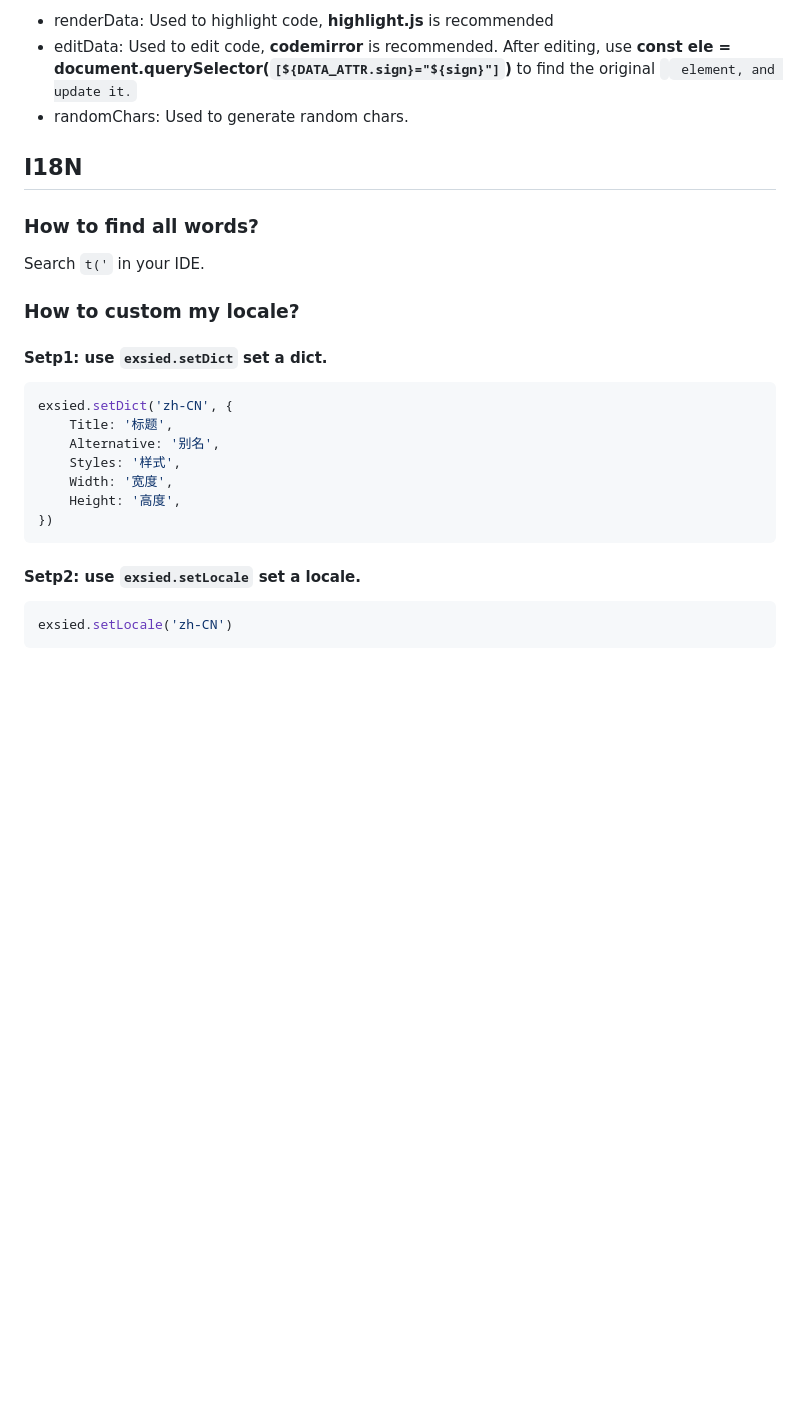
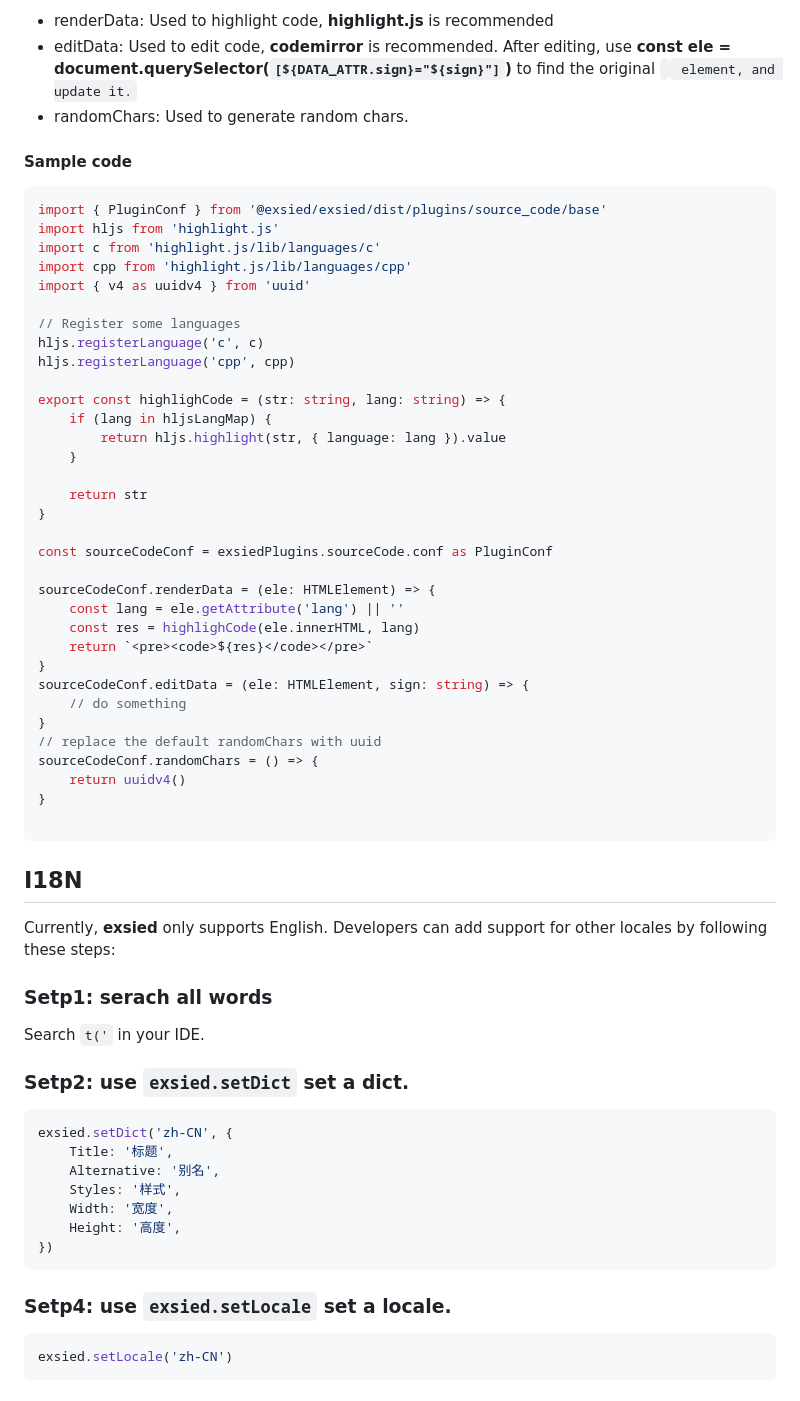
Before and after one commit to exsied/exsied, a Markdown page: README.md, the part around one of its changes. GitHub-like rendering; blank space fills up the shorter version.

````diff
--- a/README.md
+++ b/README.md
@@ -98,15 +124,53 @@ Due to the fact that **exsied** does not have any dependencies, so it cannot hig
 - editData: Used to edit code, **codemirror** is recommended. After editing, use **const ele = document.querySelector(`[${DATA_ATTR.sign}="${sign}"]`)** to find the original **<code>** element, and update it.
 - randomChars: Used to generate random chars.
 
+#### Sample code
+
+```js
+import { PluginConf } from '@exsied/exsied/dist/plugins/source_code/base'
+import hljs from 'highlight.js'
+import c from 'highlight.js/lib/languages/c'
+import cpp from 'highlight.js/lib/languages/cpp'
+import { v4 as uuidv4 } from 'uuid'
+
+// Register some languages
+hljs.registerLanguage('c', c)
+hljs.registerLanguage('cpp', cpp)
+
+export const highlighCode = (str: string, lang: string) => {
+	if (lang in hljsLangMap) {
+		return hljs.highlight(str, { language: lang }).value
+	}
+
+	return str
+}
+
+const sourceCodeConf = exsiedPlugins.sourceCode.conf as PluginConf
+
+sourceCodeConf.renderData = (ele: HTMLElement) => {
+	const lang = ele.getAttribute('lang') || ''
+	const res = highlighCode(ele.innerHTML, lang)
+	return `<pre><code>${res}</code></pre>`
+}
+sourceCodeConf.editData = (ele: HTMLElement, sign: string) => {
+	// do something
+}
+// replace the default randomChars with uuid
+sourceCodeConf.randomChars = () => {
+	return uuidv4()
+}
+
+```
+
 ## I18N
 
-### How to find all words?
+Currently, **exsied** only supports English. Developers can add support for other locales by following these steps:
+
+### Setp1: serach all words
 
 Search `t('` in your IDE.
 
-### How to custom my locale?
-
-#### Setp1: use `exsied.setDict` set a dict.
+### Setp2: use `exsied.setDict` set a dict.
 
 ```js
 exsied.setDict('zh-CN', {
@@ -118,7 +182,7 @@ exsied.setDict('zh-CN', {
 })
 ```
 
-#### Setp2: use `exsied.setLocale` set a locale.
+### Setp4: use `exsied.setLocale` set a locale.
 
 ```js
 exsied.setLocale('zh-CN')
````
Also changed, not shown: other parts of README.md (+30 -4 lines).
